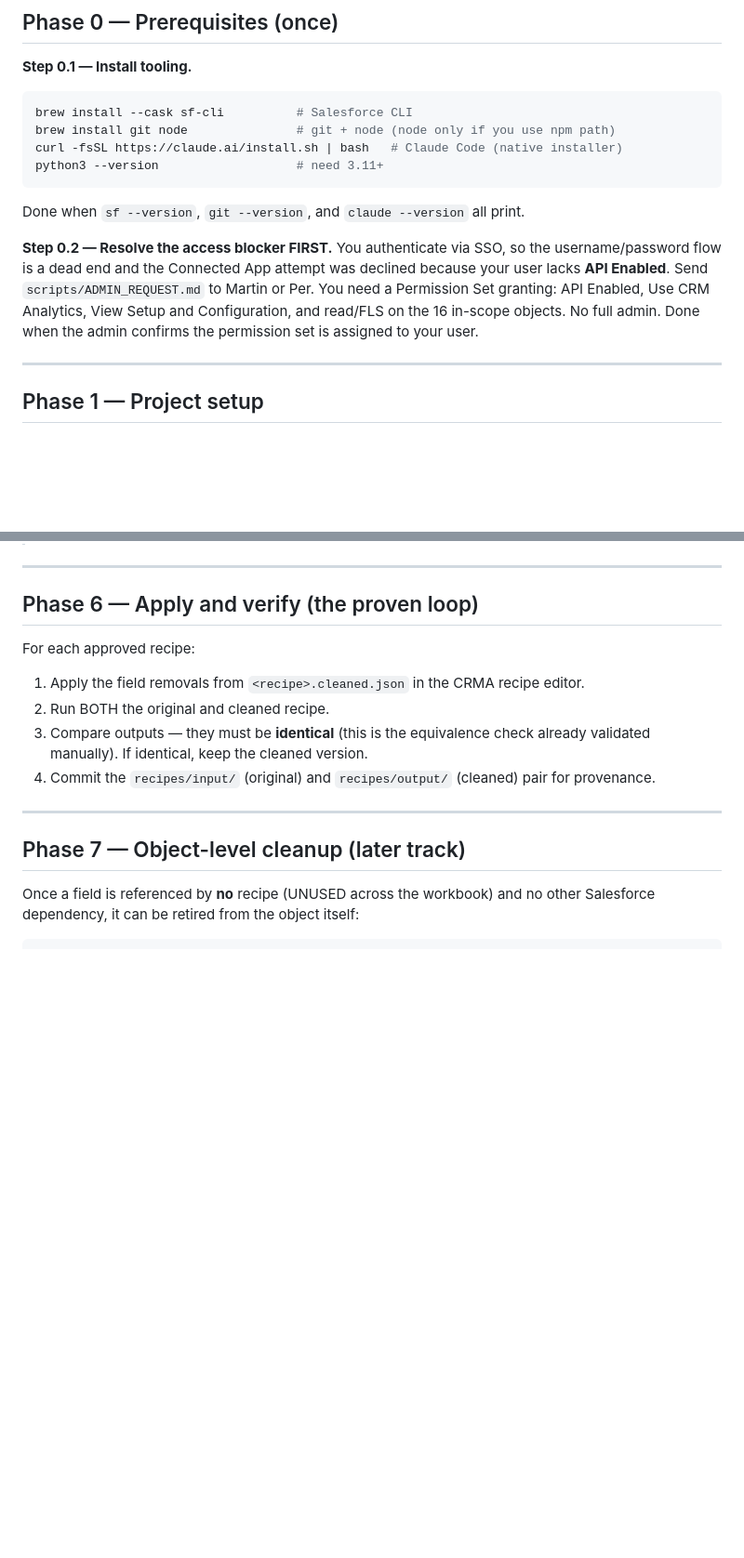
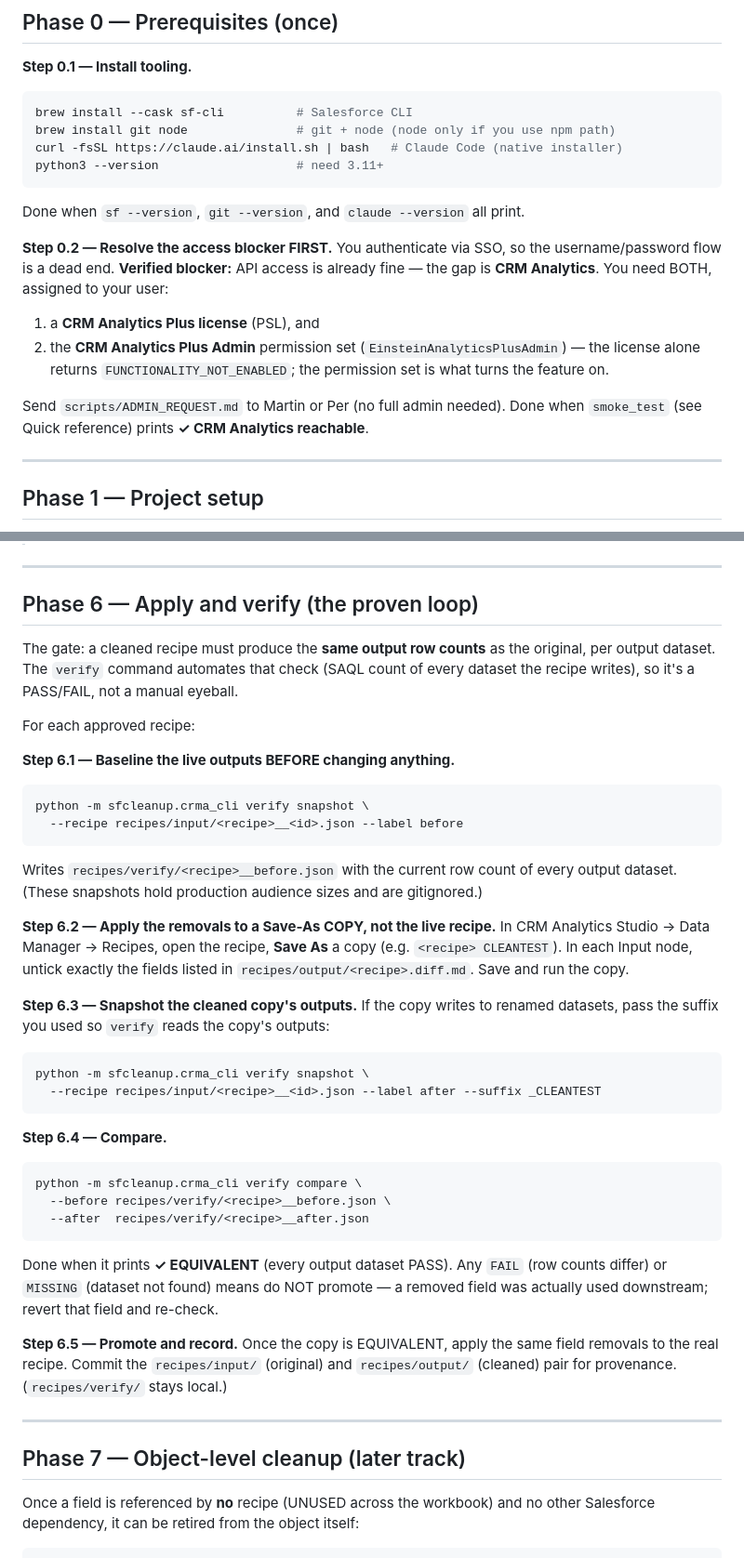
Before and after one commit to riccamplani/martech-POCs, a Markdown page: crma-recipe-cleanup/RUNBOOK.md, 2 parts joined by grey strips. Shown at 93% size. Drawn GitHub-style; blank space fills up the shorter version.

Commit message:
docs(runbook): document verify equivalence-check + correct access blocker
Phase 6 now drives the before/after gate via `crma_cli verify`
(snapshot before → edit Save-As copy → snapshot after → compare → EQUIVALENT)
instead of a manual eyeball. Corrects Phase 0.2 / Phase 2 to the verified
blocker (CRM Analytics Plus license + EinsteinAnalyticsPlusAdmin permission set,
not "API Enabled"), and adds the smoke_test connectivity check to the quick
reference.

Co-Authored-By: Claude Opus 4.8 (1M context) <noreply@anthropic.com>

````diff
--- a/crma-recipe-cleanup/RUNBOOK.md
+++ b/crma-recipe-cleanup/RUNBOOK.md
@@ -18,11 +18,15 @@ python3 --version                   # need 3.11+
 Done when `sf --version`, `git --version`, and `claude --version` all print.
 
 **Step 0.2 — Resolve the access blocker FIRST.** You authenticate via SSO, so the
-username/password flow is a dead end and the Connected App attempt was declined
-because your user lacks **API Enabled**. Send `scripts/ADMIN_REQUEST.md` to Martin
-or Per. You need a Permission Set granting: API Enabled, Use CRM Analytics, View
-Setup and Configuration, and read/FLS on the 16 in-scope objects. No full admin.
-Done when the admin confirms the permission set is assigned to your user.
+username/password flow is a dead end. **Verified blocker:** API access is already
+fine — the gap is **CRM Analytics**. You need BOTH, assigned to your user:
+1. a **CRM Analytics Plus license** (PSL), and
+2. the **CRM Analytics Plus Admin** permission set (`EinsteinAnalyticsPlusAdmin`)
+   — the license alone returns `FUNCTIONALITY_NOT_ENABLED`; the permission set is
+   what turns the feature on.
+
+Send `scripts/ADMIN_REQUEST.md` to Martin or Per (no full admin needed). Done when
+`smoke_test` (see Quick reference) prints **✓ CRM Analytics reachable**.
 
 ---
 
@@ -131,13 +141,46 @@ kickoff) — they should surface as UNUSED.
 
 ## Phase 6 — Apply and verify (the proven loop)
 
+The gate: a cleaned recipe must produce the **same output row counts** as the
+original, per output dataset. The `verify` command automates that check
+(SAQL count of every dataset the recipe writes), so it's a PASS/FAIL, not a
+manual eyeball.
+
 For each approved recipe:
-1. Apply the field removals from `<recipe>.cleaned.json` in the CRMA recipe editor.
-2. Run BOTH the original and cleaned recipe.
-3. Compare outputs — they must be **identical** (this is the equivalence check
-   already validated manually). If identical, keep the cleaned version.
-4. Commit the `recipes/input/` (original) and `recipes/output/` (cleaned) pair for
-   provenance.
+
+**Step 6.1 — Baseline the live outputs BEFORE changing anything.**
+```bash
+python -m sfcleanup.crma_cli verify snapshot \
+  --recipe recipes/input/<recipe>__<id>.json --label before
+```
+Writes `recipes/verify/<recipe>__before.json` with the current row count of every
+output dataset. (These snapshots hold production audience sizes and are gitignored.)
+
+**Step 6.2 — Apply the removals to a Save-As COPY, not the live recipe.** In CRM
+Analytics Studio → Data Manager → Recipes, open the recipe, **Save As** a copy
+(e.g. `<recipe> CLEANTEST`). In each Input node, untick exactly the fields listed
+in `recipes/output/<recipe>.diff.md`. Save and run the copy.
+
+**Step 6.3 — Snapshot the cleaned copy's outputs.** If the copy writes to renamed
+datasets, pass the suffix you used so `verify` reads the copy's outputs:
+```bash
+python -m sfcleanup.crma_cli verify snapshot \
+  --recipe recipes/input/<recipe>__<id>.json --label after --suffix _CLEANTEST
+```
+
+**Step 6.4 — Compare.**
+```bash
+python -m sfcleanup.crma_cli verify compare \
+  --before recipes/verify/<recipe>__before.json \
+  --after  recipes/verify/<recipe>__after.json
+```
+Done when it prints **✓ EQUIVALENT** (every output dataset PASS). Any `FAIL`
+(row counts differ) or `MISSING` (dataset not found) means do NOT promote — a
+removed field was actually used downstream; revert that field and re-check.
+
+**Step 6.5 — Promote and record.** Once the copy is EQUIVALENT, apply the same
+field removals to the real recipe. Commit the `recipes/input/` (original) and
+`recipes/output/` (cleaned) pair for provenance. (`recipes/verify/` stays local.)
 
 ---
 
````
Also changed, not shown: other parts of crma-recipe-cleanup/RUNBOOK.md (+16 -2 lines).
